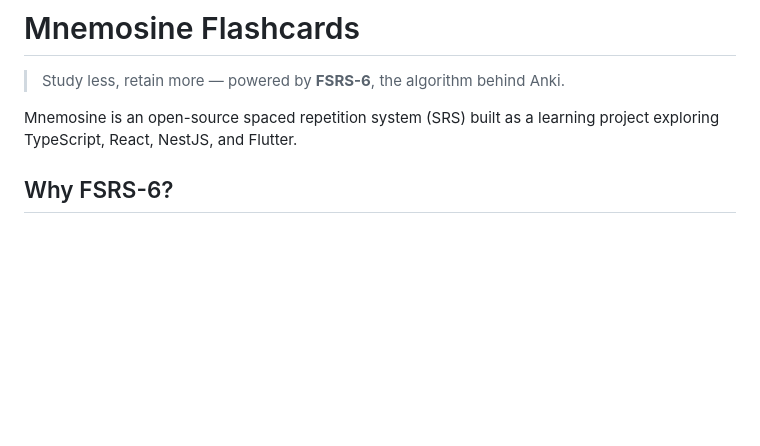
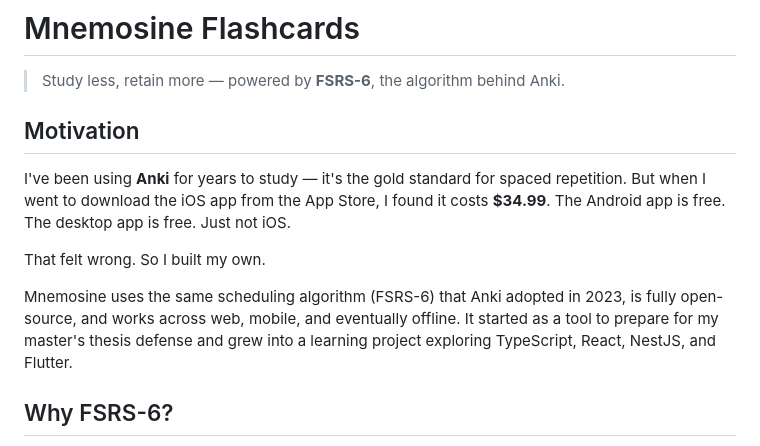
Before and after one commit to apsferreira/mnemosine-flashcards, a Markdown page: README.md, the part around the change. GitHub-like rendering; blank space fills up the shorter version.

Commit message:
docs: adiciona motivacao pessoal (Anki iOS pago) ao README

```diff
--- a/README.md
+++ b/README.md
@@ -2,7 +2,13 @@
 
 > Study less, retain more — powered by **FSRS-6**, the algorithm behind Anki.
 
-Mnemosine is an open-source spaced repetition system (SRS) built as a learning project exploring TypeScript, React, NestJS, and Flutter.
+## Motivation
+
+I've been using **Anki** for years to study — it's the gold standard for spaced repetition. But when I went to download the iOS app from the App Store, I found it costs **$34.99**. The Android app is free. The desktop app is free. Just not iOS.
+
+That felt wrong. So I built my own.
+
+Mnemosine uses the same scheduling algorithm (FSRS-6) that Anki adopted in 2023, is fully open-source, and works across web, mobile, and eventually offline. It started as a tool to prepare for my master's thesis defense and grew into a learning project exploring TypeScript, React, NestJS, and Flutter.
 
 ## Why FSRS-6?
 
```
